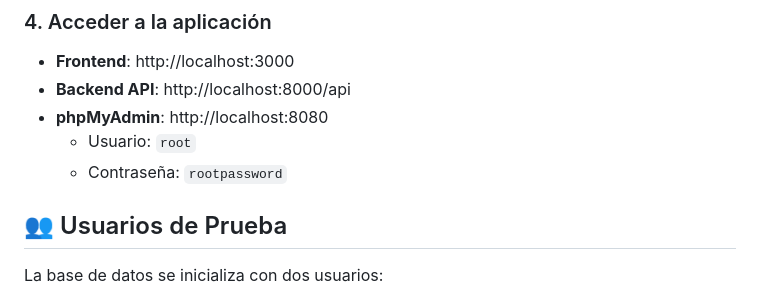
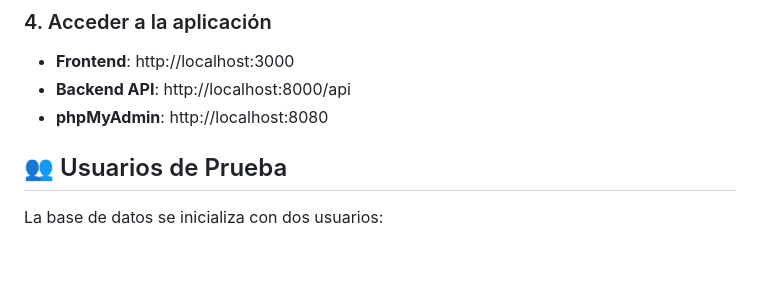
Before and after one commit to mquinteror1000/libreria_con_php_01, a Markdown page: README.md, the part around the change. GitHub-like rendering; blank space fills up the shorter version.

Commit message:
REadme sin contraseñas

```diff
--- a/README.md
+++ b/README.md
@@ -49,8 +49,6 @@ libreria_frontend       Up
 - **Frontend**: http://localhost:3000
 - **Backend API**: http://localhost:8000/api
 - **phpMyAdmin**: http://localhost:8080
-  - Usuario: `root`
-  - Contraseña: `rootpassword`
 
 ## 👥 Usuarios de Prueba
 
```
